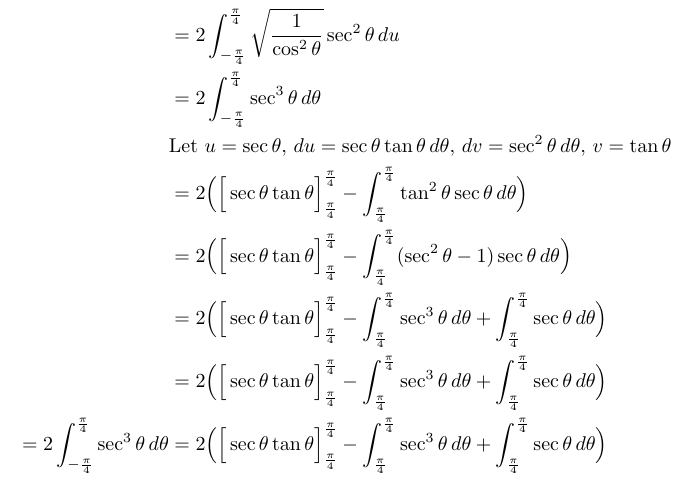
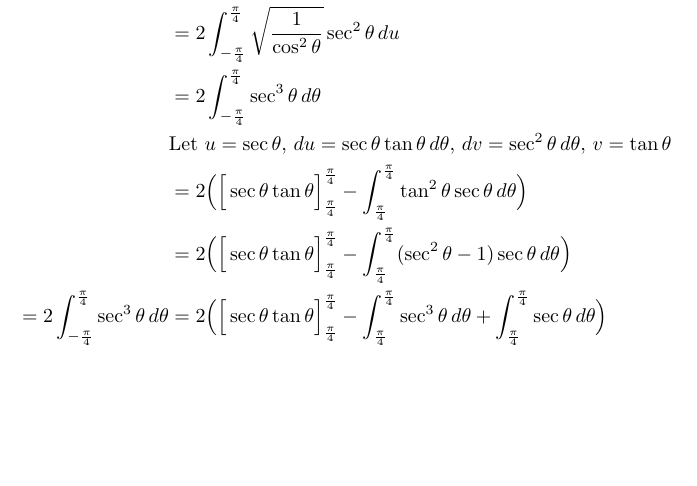
Before and after one commit to poonkeegan/school, a LaTeX document (matb42/a7.tex): part of page 7 of 8, cut so that both start at the same text, the shorter picture padded with empty space. Compiled offline with pdfLaTeX.

Commit message:
Fri Mar  9 17:47:20 EST 2018

```diff
--- a/matb42/a7.tex
+++ b/matb42/a7.tex
@@ -207,8 +207,6 @@ Mar 13th 2018}
             &\text{Let } u = \sec \theta ,\, du = \sec \theta \tan \theta \, d\theta ,\, dv = \sec^2 \theta \, d\theta,\, v = \tan \theta  \\
             &=2 \Big( \Big[ \sec \theta \tan \theta \Big]_{\frac{\pi}{4}}^{\frac{\pi}{4}} - \int_{\frac{\pi}{4}}^{\frac{\pi}{4}} \tan^2 \theta \sec \theta \, d \theta \Big) \\
              &=2 \Big( \Big[ \sec \theta \tan \theta \Big]_{\frac{\pi}{4}}^{\frac{\pi}{4}} - \int_{\frac{\pi}{4}}^{\frac{\pi}{4}} (\sec^2 \theta - 1 )\sec \theta \, d \theta \Big) \\
-            &=2 \Big( \Big[ \sec \theta \tan \theta \Big]_{\frac{\pi}{4}}^{\frac{\pi}{4}} - \int_{\frac{\pi}{4}}^{\frac{\pi}{4}} \sec^3 \theta \, d \theta  + \int_{\frac{\pi}{4}}^{\frac{\pi}{4}} \sec \theta \, d \theta \Big) \\
-            &=2 \Big( \Big[ \sec \theta \tan \theta \Big]_{\frac{\pi}{4}}^{\frac{\pi}{4}} - \int_{\frac{\pi}{4}}^{\frac{\pi}{4}} \sec^3 \theta \, d \theta  + \int_{\frac{\pi}{4}}^{\frac{\pi}{4}} \sec \theta \, d \theta \Big) \\
             = 2\int_{-\frac{\pi}{4}}^{\frac{\pi}{4}} \sec^3\theta\, d\theta   &=2 \Big( \Big[ \sec \theta \tan \theta \Big]_{\frac{\pi}{4}}^{\frac{\pi}{4}} - \int_{\frac{\pi}{4}}^{\frac{\pi}{4}} \sec^3 \theta \, d \theta  + \int_{\frac{\pi}{4}}^{\frac{\pi}{4}} \sec \theta \, d \theta \Big) \\
         \end{align*}
     \end{enumerate}
```
Also changed, not shown: matb42/a7.pdf.
